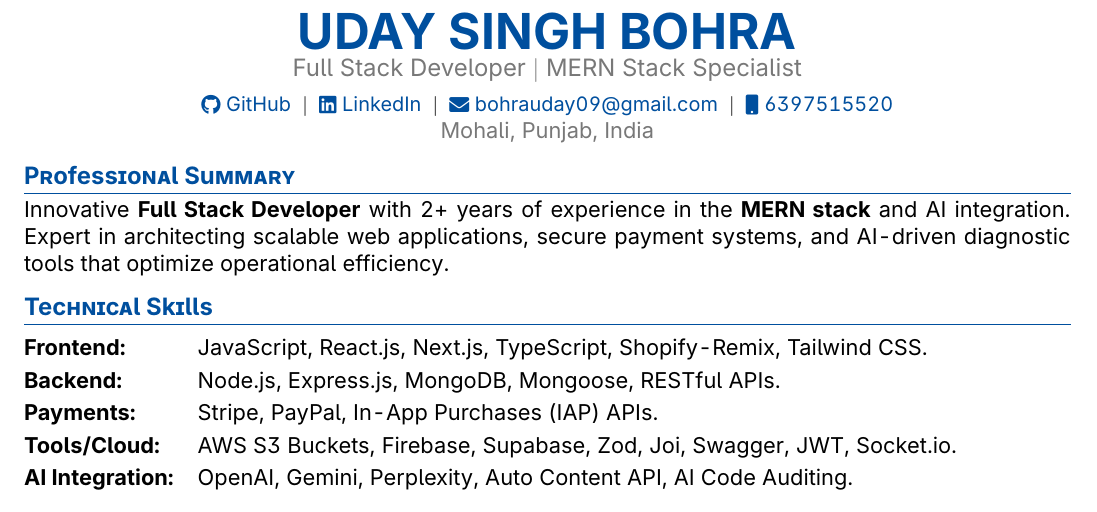
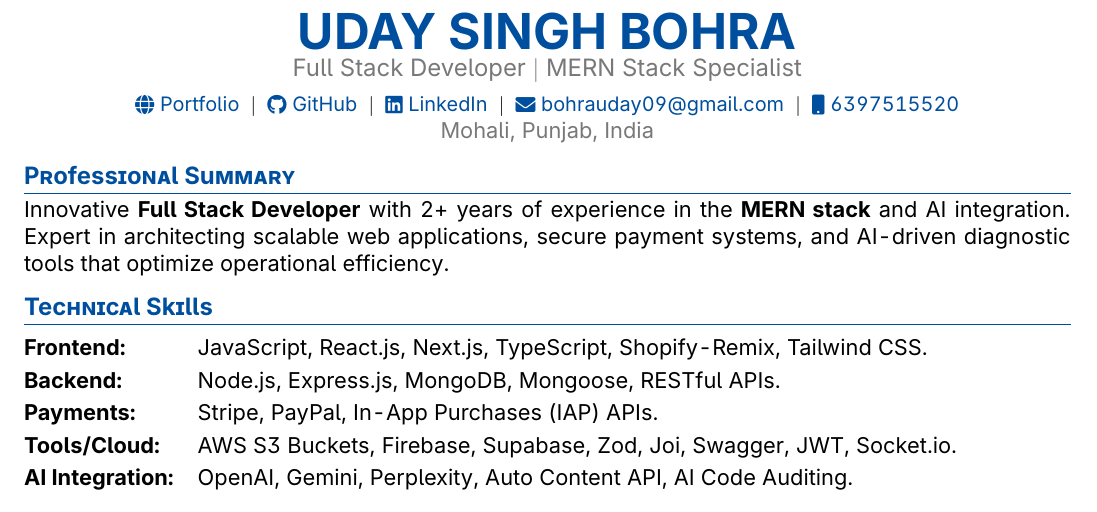
Before and after one commit to UdayBohra7/resume, a LaTeX CV (Uday_cv.tex): part of the page, cut so that both start at the same text. Compiled offline with pdfLaTeX.

Commit message:
add portfolio

```diff
--- a/Uday_cv.tex
+++ b/Uday_cv.tex
@@ -52,6 +52,7 @@
 \color{primaryColor}\Huge\textbf{UDAY SINGH BOHRA} \\[2pt]
 \large\textcolor{subtleGray}{Full Stack Developer $|$ MERN Stack Specialist} \\[4pt]
 \small
+\href{https://myportfolio-two-olive-53.vercel.app/}{\raisebox{-0.05\height}\faGlobe\ Portfolio} \ $|$ \
 \href{https://github.com/UdayBohra7}{\raisebox{-0.05\height}\faGithub\ GitHub} \ $|$ \
 \href{https://www.linkedin.com/in/udaybohra7/}{\raisebox{-0.05\height}\faLinkedin\ LinkedIn} \ $|$ \
 \href{mailto:bohrauday09@gmail.com}{\raisebox{-0.05\height}\faEnvelope \ bohrauday09@gmail.com} \ $|$ \
```
